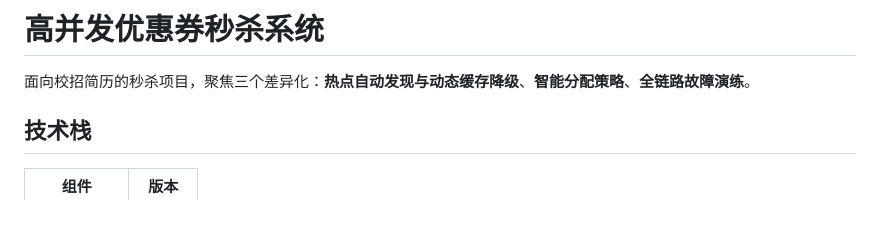
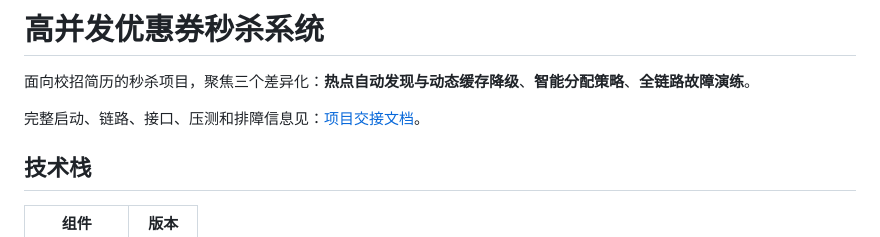
Before and after one commit to jack4code1/XG2JD, a Markdown page: README.md, the part around the change. Rendered like a GitHub page; blank space fills up the shorter version.

Commit message:
docs: add project handoff document

```diff
--- a/README.md
+++ b/README.md
@@ -1,6 +1,8 @@
 # 高并发优惠券秒杀系统
 
 面向校招简历的秒杀项目，聚焦三个差异化：**热点自动发现与动态缓存降级**、**智能分配策略**、**全链路故障演练**。
+
+完整启动、链路、接口、压测和排障信息见：[项目交接文档](docs/PROJECT_HANDOFF.md)。
 
 ## 技术栈
 
```
Also changed, not shown: docs/PROJECT_HANDOFF.md (added, +242 -0 lines).
